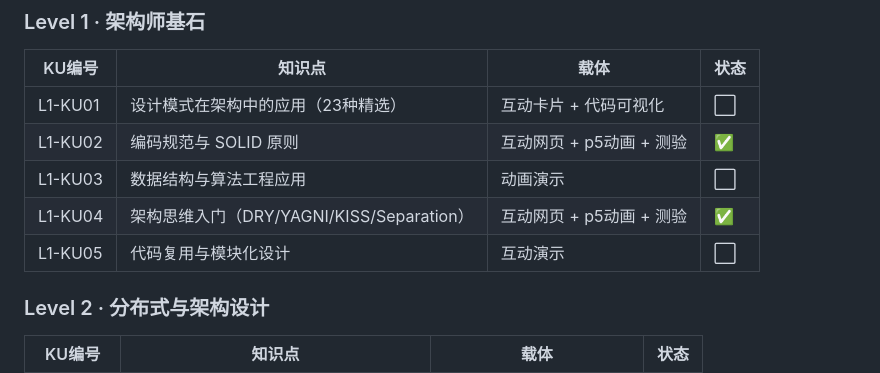
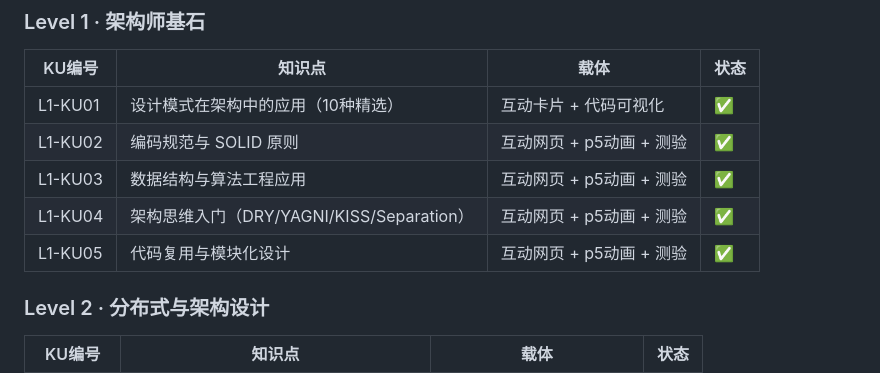
Before and after one commit to showmind/ai-architect-roadmap, a Markdown page: MASTER_PLAN.md, the part around the change. Rendered like a GitHub page.

Commit message:
chore: L1-KU01/03/05 全部完成 — Level 1 基石层 5/5 ✅

```diff
--- a/MASTER_PLAN.md
+++ b/MASTER_PLAN.md
@@ -11,11 +11,11 @@
 
 | KU编号 | 知识点 | 载体 | 状态 |
 |--------|--------|------|------|
-| L1-KU01 | 设计模式在架构中的应用（23种精选） | 互动卡片 + 代码可视化 | ⬜ |
+| L1-KU01 | 设计模式在架构中的应用（10种精选） | 互动卡片 + 代码可视化 | ✅ |
 | L1-KU02 | 编码规范与 SOLID 原则 | 互动网页 + p5动画 + 测验 | ✅ |
-| L1-KU03 | 数据结构与算法工程应用 | 动画演示 | ⬜ |
+| L1-KU03 | 数据结构与算法工程应用 | 互动网页 + p5动画 + 测验 | ✅ |
 | L1-KU04 | 架构思维入门（DRY/YAGNI/KISS/Separation） | 互动网页 + p5动画 + 测验 | ✅ |
-| L1-KU05 | 代码复用与模块化设计 | 互动演示 | ⬜ |
+| L1-KU05 | 代码复用与模块化设计 | 互动网页 + p5动画 + 测验 | ✅ |
 
 ### Level 2 · 分布式与架构设计
 
```
